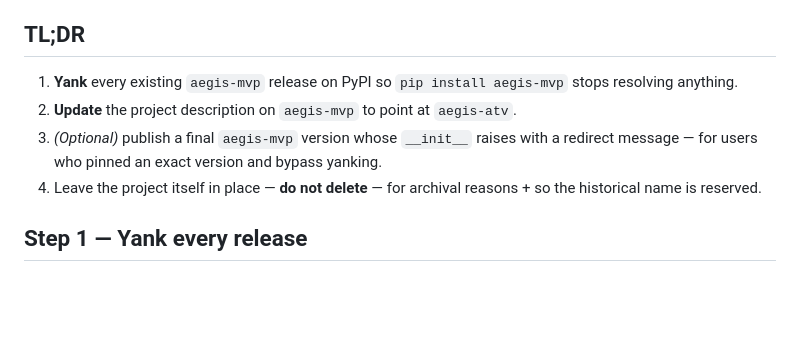
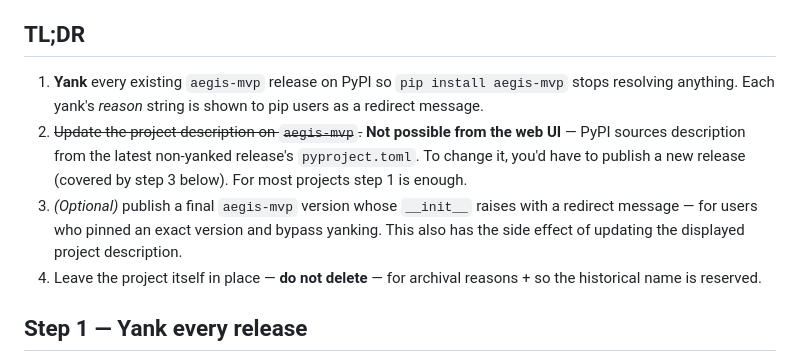
Before and after one commit to happyikas/Aegis-ATV, a Markdown page: docs/PYPI_AEGIS_MVP_DEPRECATION.md, the part around one of its changes. Drawn GitHub-style; blank space fills up the shorter version.

```diff
--- a/docs/PYPI_AEGIS_MVP_DEPRECATION.md
+++ b/docs/PYPI_AEGIS_MVP_DEPRECATION.md
@@ -12,12 +12,17 @@ for these admin actions.
 ## TL;DR
 
 1. **Yank** every existing `aegis-mvp` release on PyPI so
-   `pip install aegis-mvp` stops resolving anything.
-2. **Update** the project description on `aegis-mvp` to point at
-   `aegis-atv`.
+   `pip install aegis-mvp` stops resolving anything. Each yank's
+   *reason* string is shown to pip users as a redirect message.
+2. ~~Update the project description on `aegis-mvp`.~~ **Not possible
+   from the web UI** — PyPI sources description from the latest
+   non-yanked release's `pyproject.toml`. To change it, you'd have
+   to publish a new release (covered by step 3 below). For most
+   projects step 1 is enough.
 3. *(Optional)* publish a final `aegis-mvp` version whose `__init__`
    raises with a redirect message — for users who pinned an exact
-   version and bypass yanking.
+   version and bypass yanking. This also has the side effect of
+   updating the displayed project description.
 4. Leave the project itself in place — **do not delete** —
    for archival reasons + so the historical name is reserved.
 
```
Also changed, not shown: other parts of docs/PYPI_AEGIS_MVP_DEPRECATION.md (+56 -26 lines).
